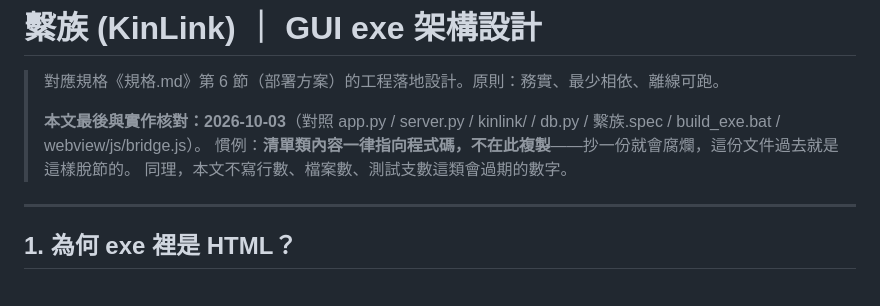
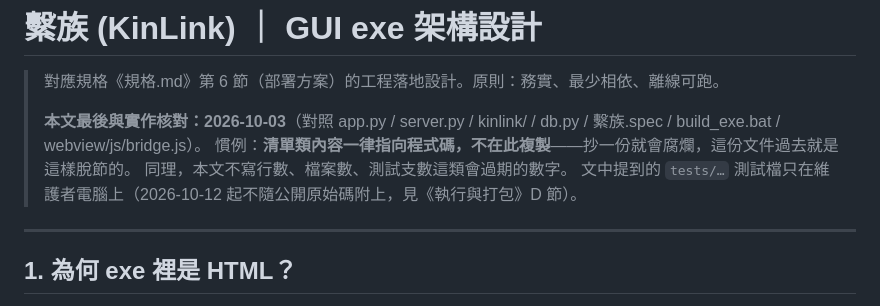
Before and after one commit to nec789tw/kinlink, a Markdown page: docs/架構設計.md, the part around the change. GitHub-like rendering.

Commit message:
架構設計：註明文中的 tests/ 測試檔只在維護者電腦、不隨公開原始碼附上
Co-Authored-By: Claude Opus 5.5 <noreply@anthropic.com>

```diff
--- a/docs/架構設計.md
+++ b/docs/架構設計.md
@@ -5,6 +5,7 @@
 > **本文最後與實作核對：2026-10-03**（對照 app.py / server.py / kinlink/ / db.py / 繫族.spec / build_exe.bat / webview/js/bridge.js）。
 > 慣例：**清單類內容一律指向程式碼，不在此複製**——抄一份就會腐爛，這份文件過去就是這樣脫節的。
 > 同理，本文不寫行數、檔案數、測試支數這類會過期的數字。
+> 文中提到的 `tests/…` 測試檔只在維護者電腦上（2026-10-12 起不隨公開原始碼附上，見《執行與打包》D 節）。
 
 ---
 
```
